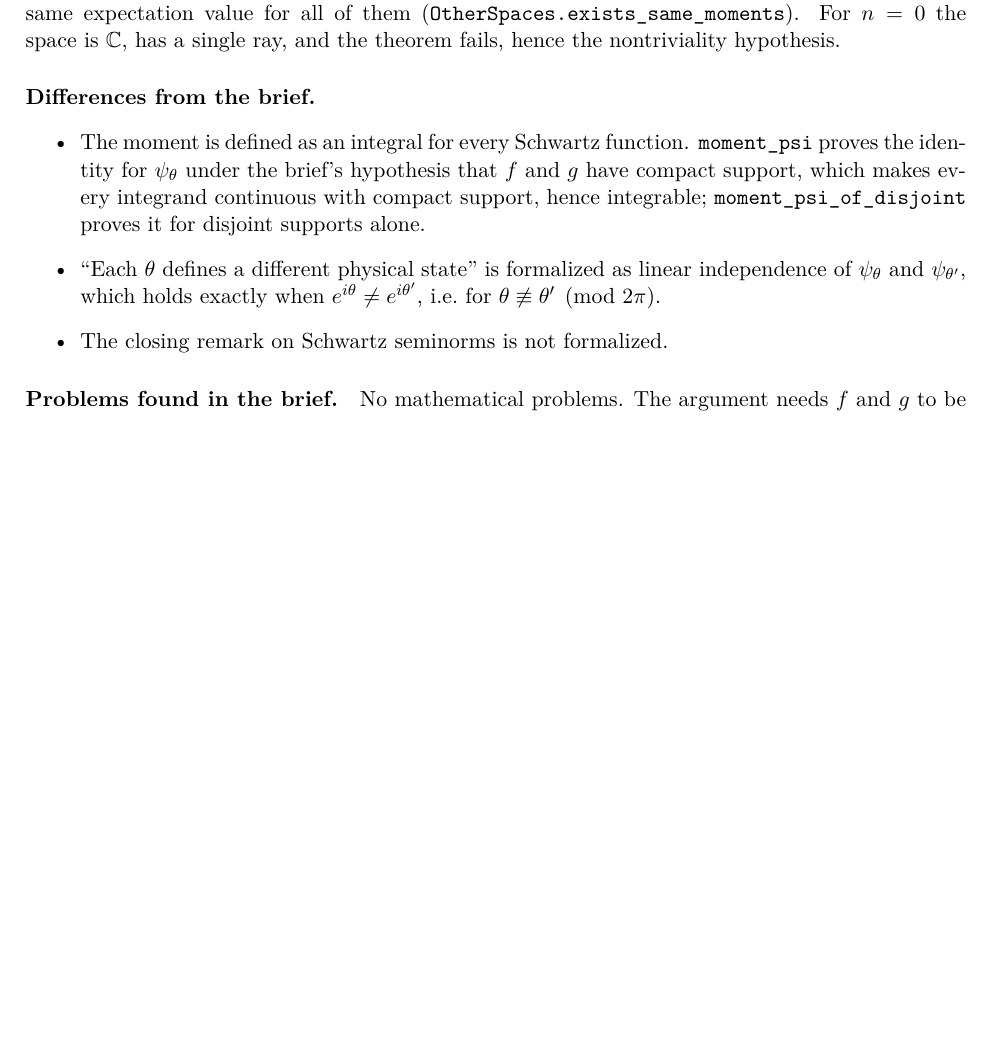
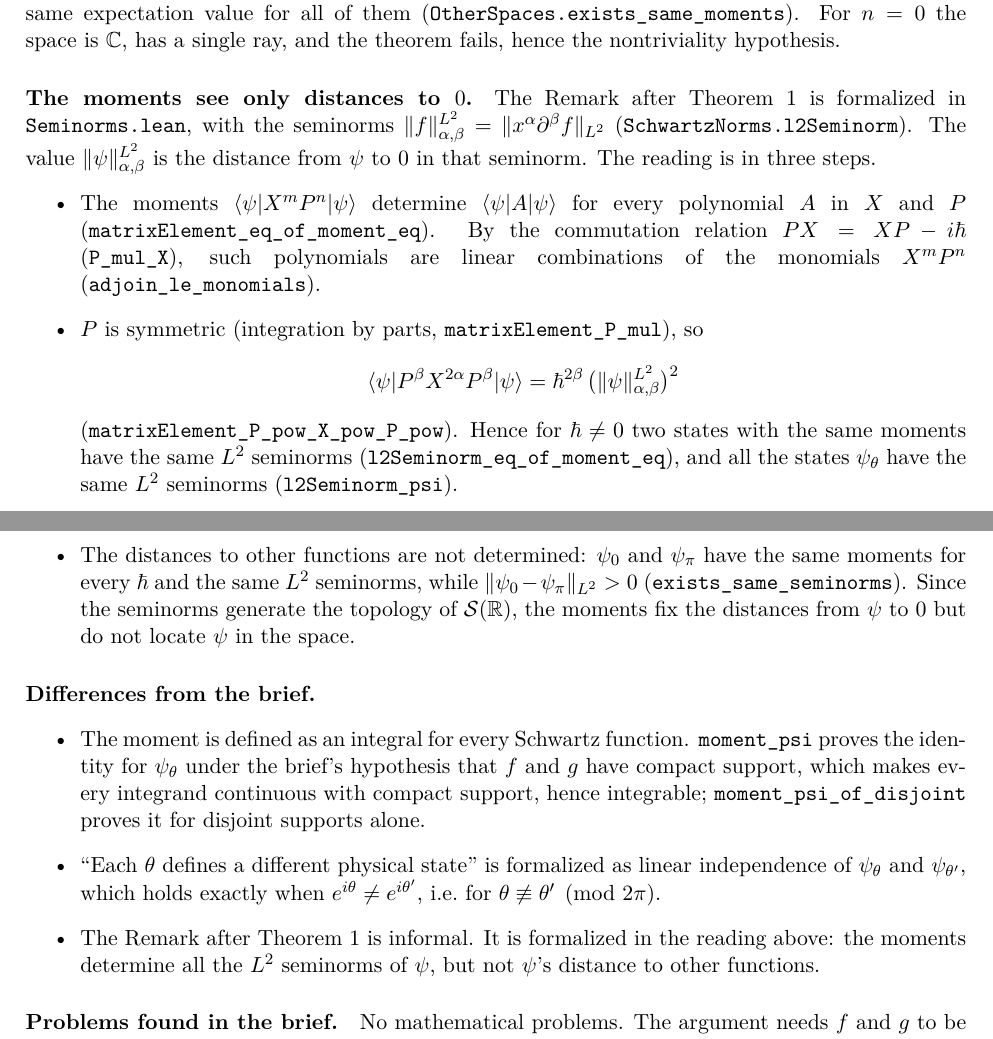
Before and after one commit to rwst/AoP-lean, a LaTeX document (briefs/SchwartzMomentProblem/formalization-log.tex): part of page 3 of 3 before the commit and two parts of pages 3 and 4 of 4 after it, the two joined at a grey line, cut so that both start at the same text, the shorter picture padded with empty space. Compiled offline with pdfLaTeX.

Commit message:
The moments see only distances to 0 in the Schwartz moment problem
Formalize the Remark after Theorem 1: the moments determine every
polynomial in X and P, the squared L² seminorms are such moments, so
the moments determine all L² seminorms of a state, but two states with
the same moments and seminorms can be at positive distance. Add the
six theorems to the comparator lane and drop the item from the open
problems.

Co-Authored-By: Claude Opus 5.5 <noreply@anthropic.com>

```diff
--- a/briefs/SchwartzMomentProblem/formalization-log.tex
+++ b/briefs/SchwartzMomentProblem/formalization-log.tex
@@ -140,6 +144,30 @@ the same expectation value for all of them (\lean{OtherSpaces.exists_same_moment
 $n = 0$ the space is $\mathbb{C}$, has a single ray, and the theorem fails, hence the
 nontriviality hypothesis.
 
+\paragraph{The moments see only distances to $0$.} The Remark after Theorem~1 is formalized in
+\lean{Seminorms.lean}, with the seminorms $\|f\|^{L^2}_{\alpha,\beta} = \|x^\alpha \partial^\beta
+f\|_{L^2}$ (\lean{SchwartzNorms.l2Seminorm}). The value $\|\psi\|^{L^2}_{\alpha,\beta}$ is the
+distance from $\psi$ to $0$ in that seminorm. The reading is in three steps.
+\begin{itemize}
+\item The moments $\braket{\psi|X^mP^n|\psi}$ determine $\braket{\psi|A|\psi}$ for every
+  polynomial $A$ in $X$ and $P$ (\lean{matrixElement_eq_of_moment_eq}). By the commutation
+  relation $PX = XP - i\hbar$ (\lean{P_mul_X}), such polynomials are linear combinations of the
+  monomials $X^mP^n$ (\lean{adjoin_le_monomials}).
+\item $P$ is symmetric (integration by parts, \lean{matrixElement_P_mul}), so
+  \[
+    \braket{\psi|P^\beta X^{2\alpha} P^\beta|\psi} = \hbar^{2\beta}\,
+    \bigl(\|\psi\|^{L^2}_{\alpha,\beta}\bigr)^2
+  \]
+  (\lean{matrixElement_P_pow_X_pow_P_pow}). Hence for $\hbar \ne 0$ two states with the same
+  moments have the same $L^2$ seminorms (\lean{l2Seminorm_eq_of_moment_eq}), and all the states
+  $\psi_\theta$ have the same $L^2$ seminorms (\lean{l2Seminorm_psi}).
+\item The distances to other functions are not determined: $\psi_0$ and $\psi_\pi$ have the same
+  moments for every $\hbar$ and the same $L^2$ seminorms, while $\|\psi_0 - \psi_\pi\|_{L^2} > 0$
+  (\lean{exists_same_seminorms}). Since the seminorms generate the topology of
+  $\mathcal{S}(\mathbb{R})$, the moments fix the distances from $\psi$ to $0$ but do not locate
+  $\psi$ in the space.
+\end{itemize}
+
 \paragraph{Differences from the brief.}
 \begin{itemize}
 \item The moment is defined as an integral for every Schwartz function. \lean{moment_psi} proves
@@ -149,7 +177,8 @@ nontriviality hypothesis.
 \item ``Each $\theta$ defines a different physical state'' is formalized as linear
   independence of $\psi_\theta$ and $\psi_{\theta'}$, which holds exactly when
   $e^{i\theta} \ne e^{i\theta'}$, i.e.\ for $\theta \not\equiv \theta' \pmod{2\pi}$.
-\item The closing remark on Schwartz seminorms is not formalized.
+\item The Remark after Theorem~1 is informal. It is formalized in the reading above: the moments
+  determine all the $L^2$ seminorms of $\psi$, but not $\psi$'s distance to other functions.
 \end{itemize}
 
 \paragraph{Problems found in the brief.} No mathematical problems. The argument needs $f$ and
```
Also changed, not shown: COMPARATOR.md (+1 -1 lines), briefs/SchwartzMomentProblem/comparator/theorems.txt (+6 -0 lines), briefs/SchwartzMomentProblem/open-problems.tex (+0 -7 lines), briefs/SchwartzMomentProblem/formalization-log.pdf, briefs/SchwartzMomentProblem/open-problems.pdf, briefs/SchwartzMomentProblem/formalization-log.tex (8 more changed lines), 5 other files.
